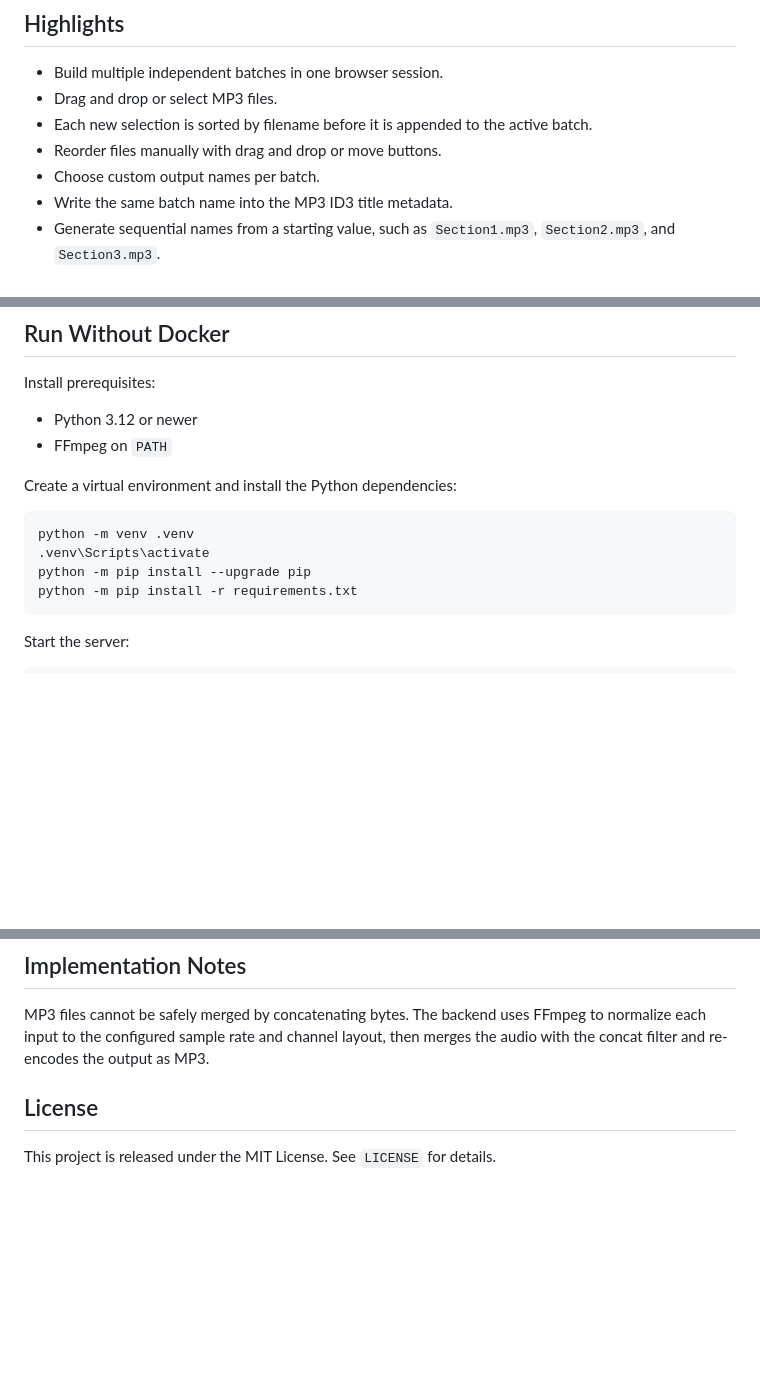
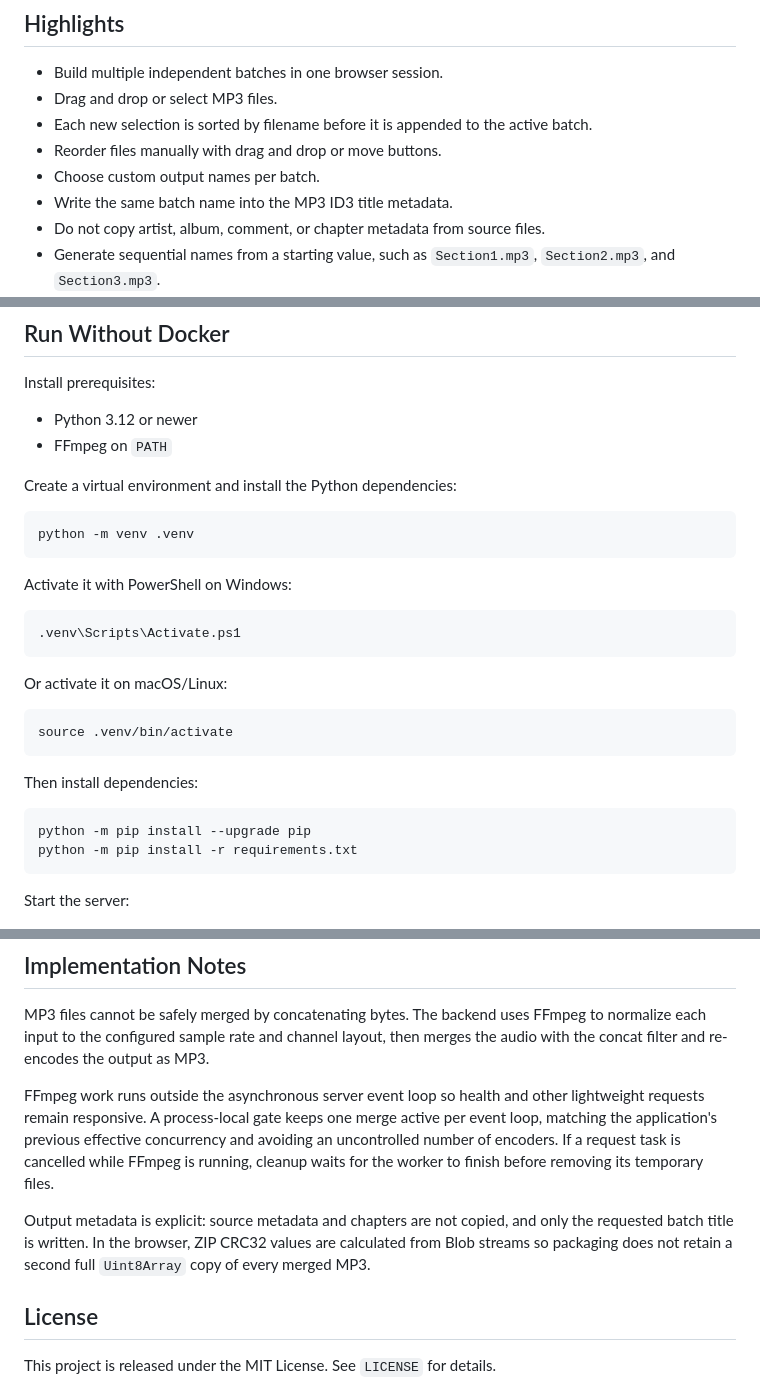
Before and after one commit to L4L4-K/mp3-merger, a Markdown page: README.md, 3 parts joined by grey strips. Rendered like a GitHub page; blank space fills up the shorter version.

````diff
--- a/README.md
+++ b/README.md
@@ -20,6 +20,7 @@ It is designed for the repetitive audio cleanup work that is awkward to do by ha
 - Reorder files manually with drag and drop or move buttons.
 - Choose custom output names per batch.
 - Write the same batch name into the MP3 ID3 title metadata.
+- Do not copy artist, album, comment, or chapter metadata from source files.
 - Generate sequential names from a starting value, such as `Section1.mp3`, `Section2.mp3`, and `Section3.mp3`.
 - Set the ZIP archive filename before merging.
 - See batch-by-batch progress while merging.
@@ -71,7 +72,23 @@ Create a virtual environment and install the Python dependencies:
 
 ```bash
 python -m venv .venv
-.venv\Scripts\activate
+```
+
+Activate it with PowerShell on Windows:
+
+```powershell
+.venv\Scripts\Activate.ps1
+```
+
+Or activate it on macOS/Linux:
+
+```bash
+source .venv/bin/activate
+```
+
+Then install dependencies:
+
+```bash
 python -m pip install --upgrade pip
 python -m pip install -r requirements.txt
 ```
@@ -143,6 +206,10 @@ The Docker Compose file sets these environment variables. They can also be set b
 
 MP3 files cannot be safely merged by concatenating bytes. The backend uses FFmpeg to normalize each input to the configured sample rate and channel layout, then merges the audio with the concat filter and re-encodes the output as MP3.
 
+FFmpeg work runs outside the asynchronous server event loop so health and other lightweight requests remain responsive. A process-local gate keeps one merge active per event loop, matching the application's previous effective concurrency and avoiding an uncontrolled number of encoders. If a request task is cancelled while FFmpeg is running, cleanup waits for the worker to finish before removing its temporary files.
+
+Output metadata is explicit: source metadata and chapters are not copied, and only the requested batch title is written. In the browser, ZIP CRC32 values are calculated from Blob streams so packaging does not retain a second full `Uint8Array` copy of every merged MP3.
+
 ## License
 
 This project is released under the MIT License. See `LICENSE` for details.
````
Also changed, not shown: other parts of README.md (+47 -1 lines), docs/refactoring/plan.md (added, +276 -0 lines).
